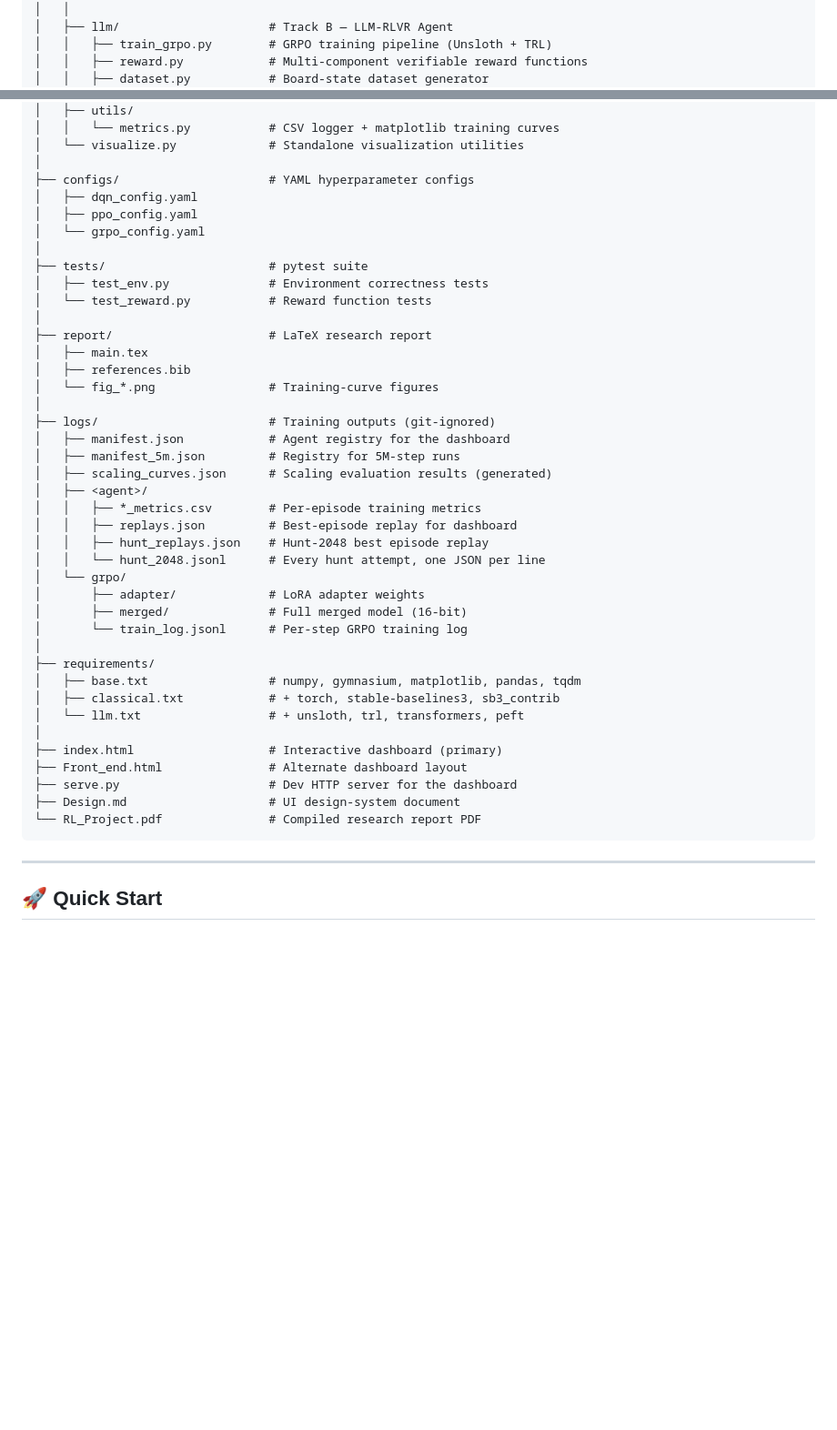
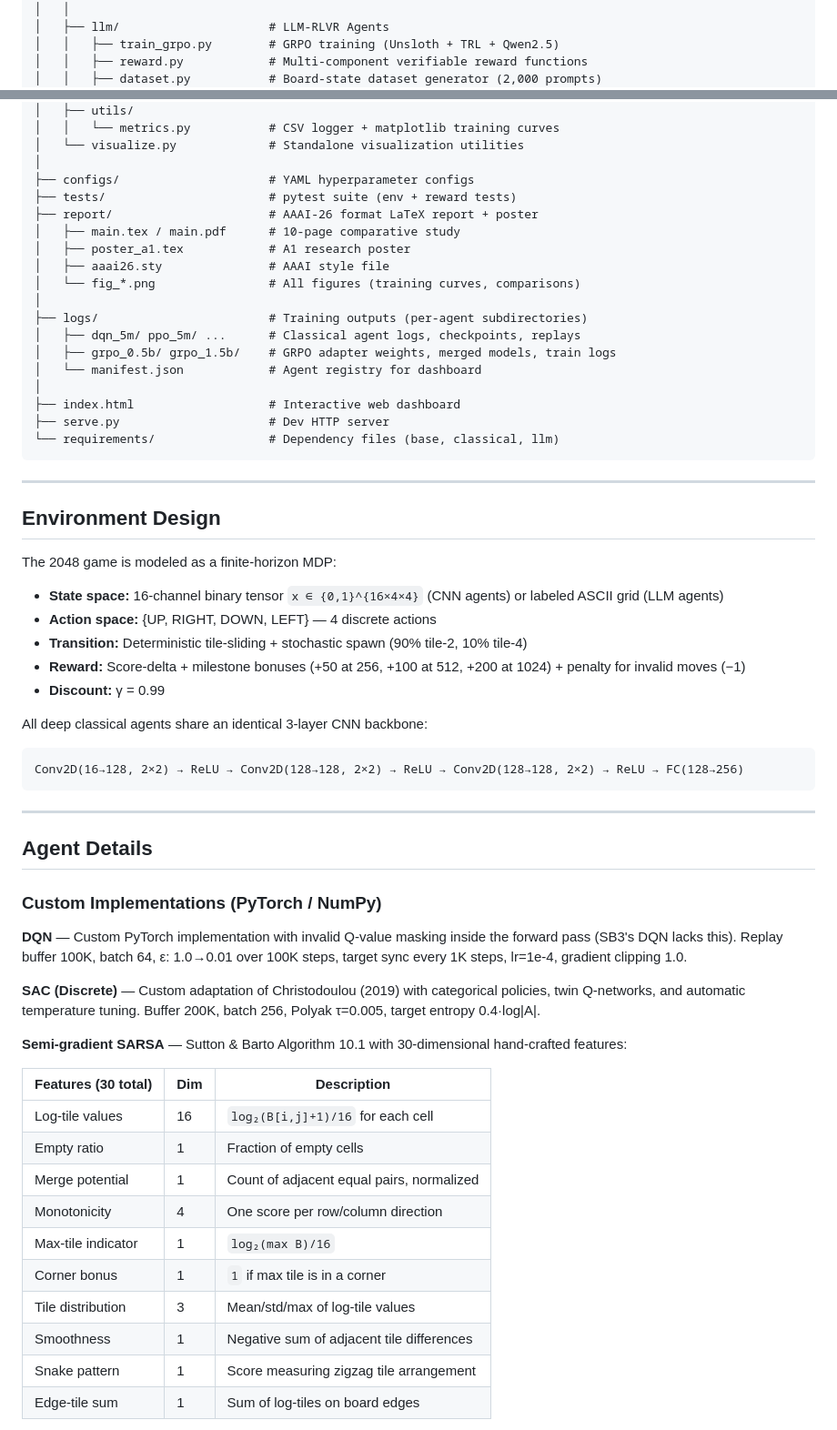
Before and after one commit to shrirag10/2048-RLVR, a Markdown page: README.md, 2 parts joined by grey strips. Shown at 91% size. Rendered like a GitHub page; blank space fills up the shorter version.

Commit message:
Comprehensive README rewrite: verified data from codebase, all hyperparams cross-checked, GRPO pipeline documented with actual training configs

````diff
--- a/README.md
+++ b/README.md
@@ -44,7 +76,7 @@ RLVR/
 │   │   └── train.py             # Unified CLI: train / eval / replay
 │   │
-│   ├── llm/                     # Track B — LLM-RLVR Agent
-│   │   ├── train_grpo.py        # GRPO training pipeline (Unsloth + TRL)
+│   ├── llm/                     # LLM-RLVR Agents
+│   │   ├── train_grpo.py        # GRPO training (Unsloth + TRL + Qwen2.5)
 │   │   ├── reward.py            # Multi-component verifiable reward functions
-│   │   ├── dataset.py           # Board-state dataset generator
+│   │   ├── dataset.py           # Board-state dataset generator (2,000 prompts)
 │   │   ├── predict.py           # Inference / evaluation for trained LLM
@@ -56,45 +88,62 @@ RLVR/
 │   └── visualize.py             # Standalone visualization utilities
 │
 ├── configs/                     # YAML hyperparameter configs
-│   ├── dqn_config.yaml
-│   ├── ppo_config.yaml
-│   └── grpo_config.yaml
+├── tests/                       # pytest suite (env + reward tests)
+├── report/                      # AAAI-26 format LaTeX report + poster
+│   ├── main.tex / main.pdf      # 10-page comparative study
+│   ├── poster_a1.tex            # A1 research poster
+│   ├── aaai26.sty               # AAAI style file
+│   └── fig_*.png                # All figures (training curves, comparisons)
 │
-├── tests/                       # pytest suite
-│   ├── test_env.py              # Environment correctness tests
-│   └── test_reward.py           # Reward function tests
+├── logs/                        # Training outputs (per-agent subdirectories)
+│   ├── dqn_5m/ ppo_5m/ ...      # Classical agent logs, checkpoints, replays
+│   ├── grpo_0.5b/ grpo_1.5b/    # GRPO adapter weights, merged models, train logs
+│   └── manifest.json            # Agent registry for dashboard
 │
-├── report/                      # LaTeX research report
-│   ├── main.tex
-│   ├── references.bib
-│   └── fig_*.png                # Training-curve figures
-│
-├── logs/                        # Training outputs (git-ignored)
-│   ├── manifest.json            # Agent registry for the dashboard
-│   ├── manifest_5m.json         # Registry for 5M-step runs
-│   ├── scaling_curves.json      # Scaling evaluation results (generated)
-│   ├── <agent>/
-│   │   ├── *_metrics.csv        # Per-episode training metrics
-│   │   ├── replays.json         # Best-episode replay for dashboard
-│   │   ├── hunt_replays.json    # Hunt-2048 best episode replay
-│   │   └── hunt_2048.jsonl      # Every hunt attempt, one JSON per line
-│   └── grpo/
-│       ├── adapter/             # LoRA adapter weights
-│       ├── merged/              # Full merged model (16-bit)
-│       └── train_log.jsonl      # Per-step GRPO training log
-│
-├── requirements/
-│   ├── base.txt                 # numpy, gymnasium, matplotlib, pandas, tqdm
-│   ├── classical.txt            # + torch, stable-baselines3, sb3_contrib
-│   └── llm.txt                  # + unsloth, trl, transformers, peft
-│
-├── index.html                   # Interactive dashboard (primary)
-├── Front_end.html               # Alternate dashboard layout
-├── serve.py                     # Dev HTTP server for the dashboard
-├── Design.md                    # UI design-system document
-└── RL_Project.pdf               # Compiled research report PDF
+├── index.html                   # Interactive web dashboard
+├── serve.py                     # Dev HTTP server
+└── requirements/                # Dependency files (base, classical, llm)
 ```
 
 ---
 
-## 🚀 Quick Start
+## Environment Design
+
+The 2048 game is modeled as a finite-horizon MDP:
+
+- **State space:** 16-channel binary tensor `x ∈ {0,1}^{16×4×4}` (CNN agents) or labeled ASCII grid (LLM agents)
+- **Action space:** {UP, RIGHT, DOWN, LEFT} — 4 discrete actions
+- **Transition:** Deterministic tile-sliding + stochastic spawn (90% tile-2, 10% tile-4)
+- **Reward:** Score-delta + milestone bonuses (+50 at 256, +100 at 512, +200 at 1024) + penalty for invalid moves (−1)
+- **Discount:** γ = 0.99
+
+All deep classical agents share an identical 3-layer CNN backbone:
+```
+Conv2D(16→128, 2×2) → ReLU → Conv2D(128→128, 2×2) → ReLU → Conv2D(128→128, 2×2) → ReLU → FC(128→256)
+```
+
+---
+
+## Agent Details
+
+### Custom Implementations (PyTorch / NumPy)
+
+**DQN** — Custom PyTorch implementation with invalid Q-value masking inside the forward pass (SB3's DQN lacks this). Replay buffer 100K, batch 64, ε: 1.0→0.01 over 100K steps, target sync every 1K steps, lr=1e-4, gradient clipping 1.0.
+
+**SAC (Discrete)** — Custom adaptation of Christodoulou (2019) with categorical policies, twin Q-networks, and automatic temperature tuning. Buffer 200K, batch 256, Polyak τ=0.005, target entropy 0.4·log|A|.
+
+**Semi-gradient SARSA** — Sutton & Barto Algorithm 10.1 with 30-dimensional hand-crafted features:
+
+| Features (30 total) | Dim | Description |
+|---------------------|-----|-------------|
+| Log-tile values | 16 | `log₂(B[i,j]+1)/16` for each cell |
+| Empty ratio | 1 | Fraction of empty cells |
+| Merge potential | 1 | Count of adjacent equal pairs, normalized |
+| Monotonicity | 4 | One score per row/column direction |
+| Max-tile indicator | 1 | `log₂(max B)/16` |
+| Corner bonus | 1 | `1` if max tile is in a corner |
+| Tile distribution | 3 | Mean/std/max of log-tile values |
+| Smoothness | 1 | Negative sum of adjacent tile differences |
+| Snake pattern | 1 | Score measuring zigzag tile arrangement |
+| Edge-tile sum | 1 | Sum of log-tiles on board edges |
+
````
Also changed, not shown: other parts of README.md (+153 -208 lines).
